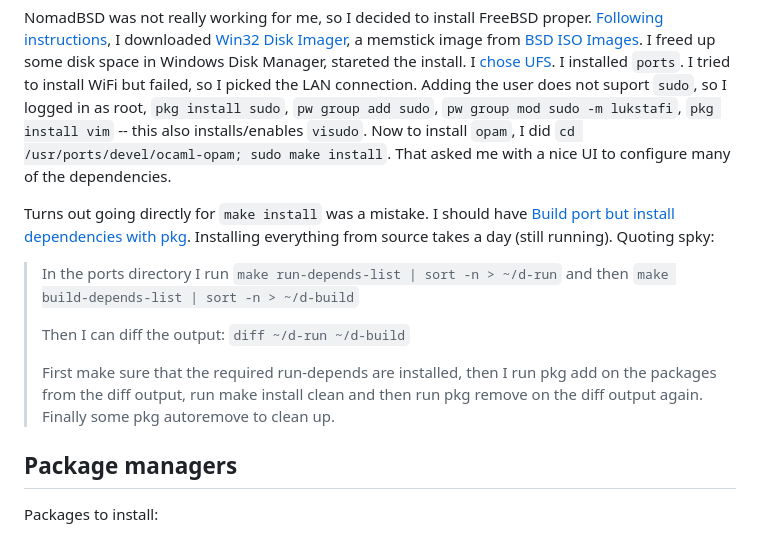
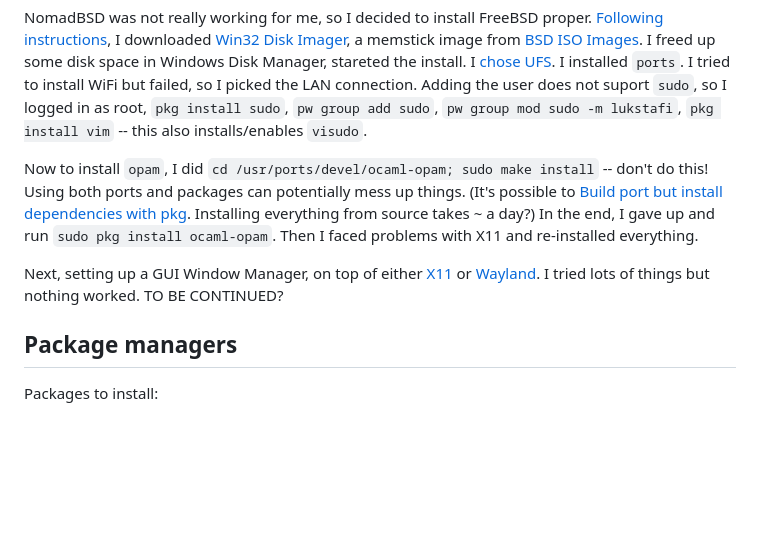
Before and after one commit to lukstafi/lukstafi.github.io, a Markdown page: notes/WSL_install_new_distro.md, the part around the change. Drawn GitHub-style; blank space fills up the shorter version.

Commit message:
FreeBSD defeat!

```diff
--- a/notes/WSL_install_new_distro.md
+++ b/notes/WSL_install_new_distro.md
@@ -184,20 +184,10 @@ I [chose UFS](https://forums.freebsd.org/threads/ufs-vs-zfs.85941/). I installed
 I tried to install WiFi but failed, so I picked the LAN connection.
 Adding the user does not suport `sudo`, so I logged in as root, `pkg install sudo`,
 `pw group add sudo`, `pw group mod sudo -m lukstafi`, `pkg install vim` -- this also installs/enables `visudo`.
-Now to install `opam`, I did `cd /usr/ports/devel/ocaml-opam; sudo make install`. That asked me with a nice UI to configure many of the dependencies.
 
-Turns out going directly for `make install` was a mistake. I should have [Build port but install dependencies with pkg](https://forums.freebsd.org/threads/build-port-but-install-dependencies-with-pkg.54447/). Installing everything from source takes a day (still running).
-Quoting spky:
+Now to install `opam`, I did `cd /usr/ports/devel/ocaml-opam; sudo make install` -- don't do this! Using both ports and packages can potentially mess up things. (It's possible to [Build port but install dependencies with pkg](https://forums.freebsd.org/threads/build-port-but-install-dependencies-with-pkg.54447/). Installing everything from source takes ~ a day?) In the end, I gave up and run `sudo pkg install ocaml-opam`. Then I faced problems with X11 and re-installed everything.
 
-> In the ports directory I run
-> `make run-depends-list | sort -n > ~/d-run`
-> and then
-> `make build-depends-list | sort -n > ~/d-build`
->
-> Then I can diff the output:
-> `diff ~/d-run ~/d-build`
->
-> First make sure that the required run-depends are installed, then I run pkg add on the packages from the diff output, run make install clean and then run pkg remove on the diff output again. Finally some pkg autoremove to clean up.
+Next, setting up a GUI Window Manager, on top of either [X11](https://docs.freebsd.org/en/books/handbook/x11/) or [Wayland](https://docs.freebsd.org/en/books/handbook/wayland/). I tried lots of things but nothing worked. TO BE CONTINUED?
 
 ## Package managers
 
```
